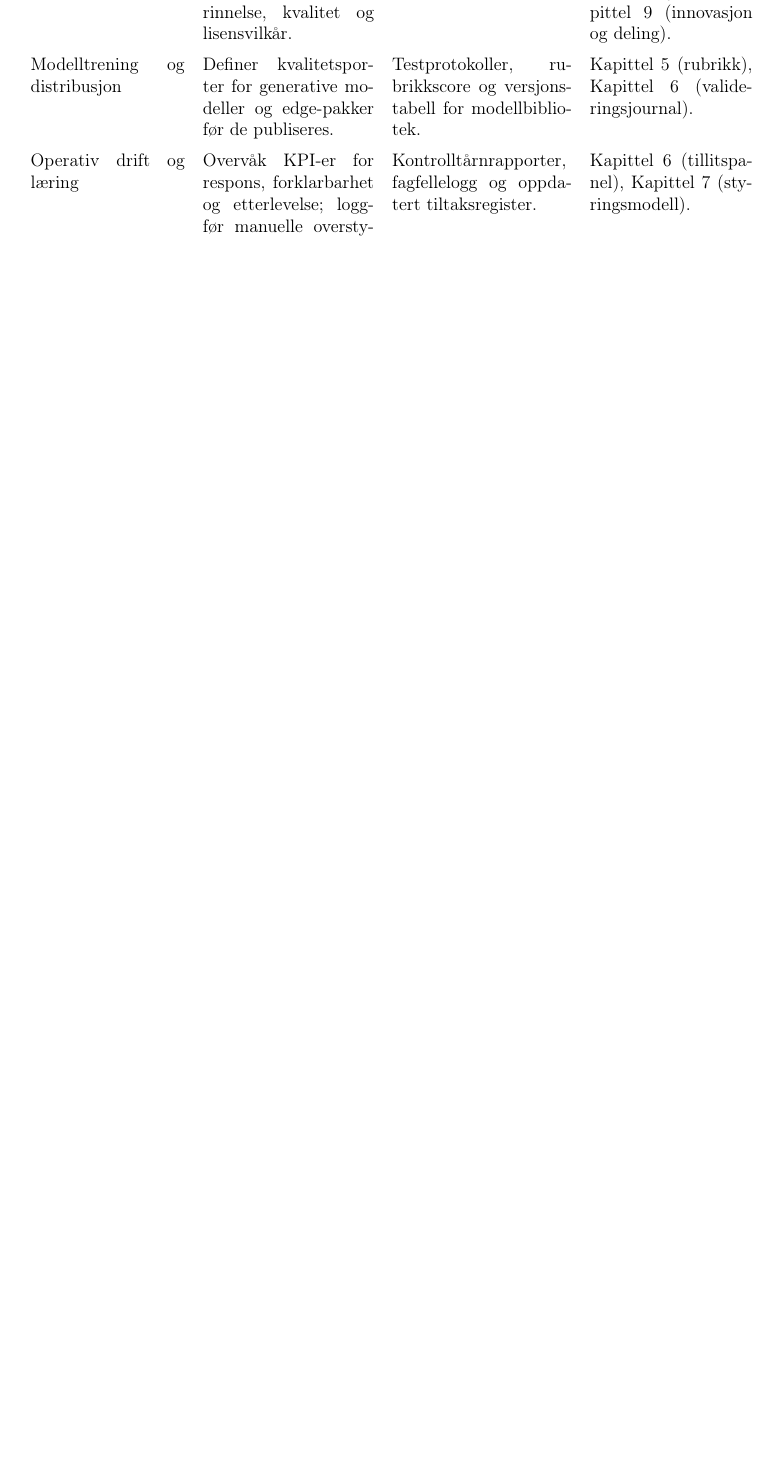
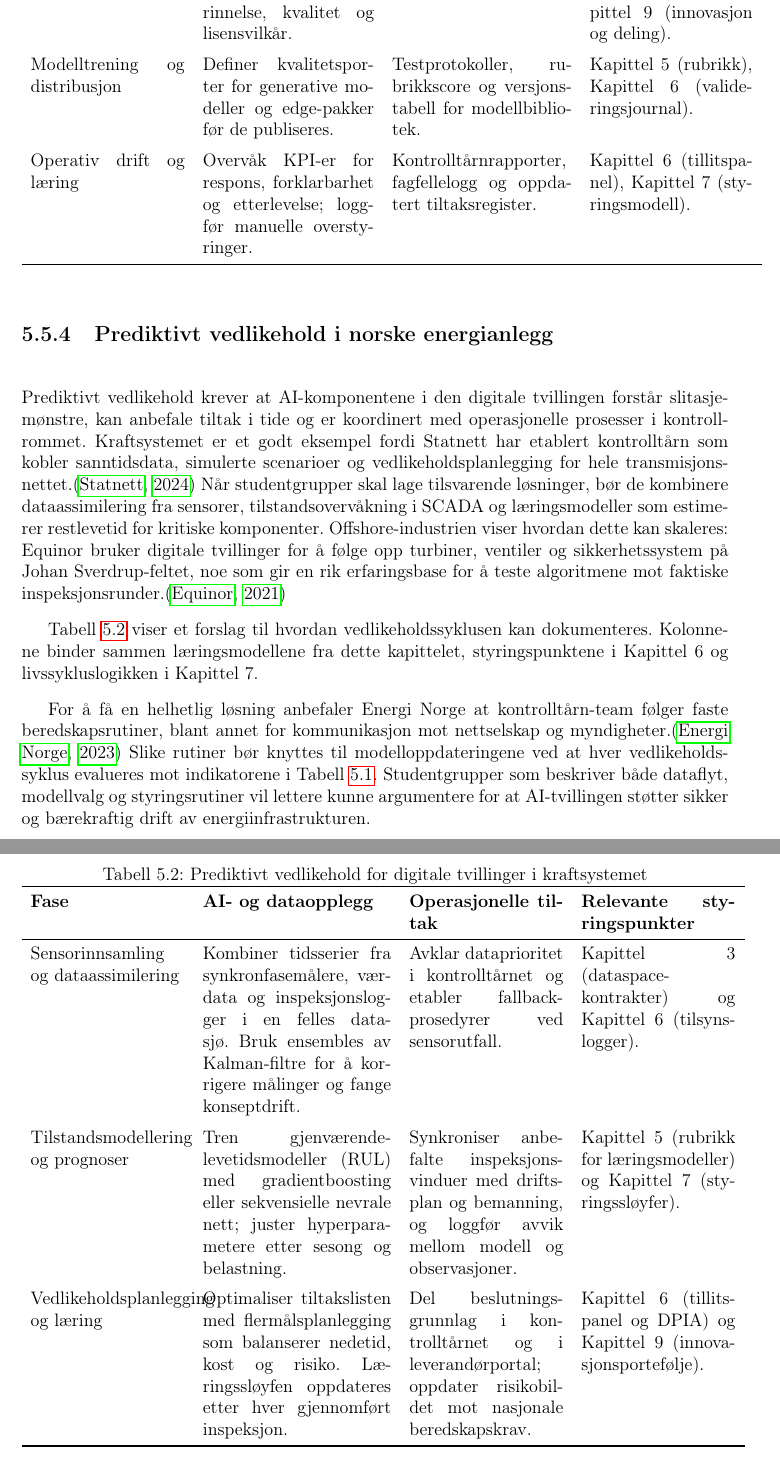
Before and after one commit to Nettking/roborepo, a LaTeX thesis (books/digitaltvilling_masterbok/main.tex, which reads books/digitaltvilling_masterbok/chapters/kapittel05-ai.tex): part of page 70 of 166 before the commit and two parts of pages 70 and 71 of 168 after it, the two joined at a grey line, cut so that both start at the same text, the shorter picture padded with empty space. Compiled offline with pdfLaTeX.

Commit message:
DT-40: Prediktivt vedlikehold i kapittel 5

```diff
--- a/books/digitaltvilling_masterbok/chapters/kapittel05-ai.tex
+++ b/books/digitaltvilling_masterbok/chapters/kapittel05-ai.tex
@@ -84,6 +84,30 @@ Tabell~\ref{tab:kontrollpunkter-generativ} viser hvordan styringen kan dokumente
 \end{table}
 
 Denne styringsrammen gjør det enklere å argumentere for generativt databruk overfor juridiske og etiske vurderinger. Studentteam kan bruke tabellen som sjekkliste i prosjektgjennomgangen og som vedlegg når rubrikken fra lærerveiledningen skal dokumenteres.
+
+\subsection{Prediktivt vedlikehold i norske energianlegg}
+Prediktivt vedlikehold krever at AI-komponentene i den digitale tvillingen forstår slitasjemønstre, kan anbefale tiltak i tide og er koordinert med operasjonelle prosesser i kontrollrommet. Kraftsystemet er et godt eksempel fordi Statnett har etablert kontrolltårn som kobler sanntidsdata, simulerte scenarioer og vedlikeholdsplanlegging for hele transmisjonsnettet.\citep{statnett2024kontrolltarn} Når studentgrupper skal lage tilsvarende løsninger, bør de kombinere dataassimilering fra sensorer, tilstandsovervåkning i SCADA og læringsmodeller som estimerer restlevetid for kritiske komponenter. Offshore-industrien viser hvordan dette kan skaleres: Equinor bruker digitale tvillinger for å følge opp turbiner, ventiler og sikkerhetssystem på Johan Sverdrup-feltet, noe som gir en rik erfaringsbase for å teste algoritmene mot faktiske inspeksjonsrunder.\citep{equinor2021johansverdrup}
+
+Tabell~\ref{tab:vedlikehold-kraft} viser et forslag til hvordan vedlikeholdssyklusen kan dokumenteres. Kolonnene binder sammen læringsmodellene fra dette kapittelet, styringspunktene i Kapittel~6 og livssykluslogikken i Kapittel~7.
+
+\begin{table}[htbp]
+    \centering
+    \caption{Prediktivt vedlikehold for digitale tvillinger i kraftsystemet}
+    \label{tab:vedlikehold-kraft}
+    \begin{tabular}{p{3.6cm}p{4.4cm}p{3.6cm}p{3.6cm}}
+        \toprule
+        \textbf{Fase} & \textbf{AI- og dataopplegg} & \textbf{Operasjonelle tiltak} & \textbf{Relevante styringspunkter} \\
+        \midrule
+        Sensorinnsamling og dataassimilering & Kombiner tidsserier fra synkronfasemålere, værdata og inspeksjonslogger i en felles datasjø. Bruk ensembles av Kalman-filtre for å korrigere målinger og fange konseptdrift. & Avklar dataprioritet i kontrolltårnet og etabler fallback-prosedyrer ved sensorutfall. & Kapittel~3 (dataspace-kontrakter) og Kapittel~6 (tilsynslogger). \\
+        \addlinespace
+        Tilstandsmodellering og prognoser & Tren gjenværende-levetidsmodeller (RUL) med gradientboosting eller sekvensielle nevrale nett; juster hyperparametere etter sesong og belastning. & Synkroniser anbefalte inspeksjonsvinduer med driftsplan og bemanning, og loggfør avvik mellom modell og observasjoner. & Kapittel~5 (rubrikk for læringsmodeller) og Kapittel~7 (styringssløyfer). \\
+        \addlinespace
+        Vedlikeholdsplanlegging og læring & Optimaliser tiltakslisten med flermålsplanlegging som balanserer nedetid, kost og risiko. Læringssløyfen oppdateres etter hver gjennomført inspeksjon. & Del beslutningsgrunnlag i kontrolltårnet og i leverandørportal; oppdater risikobildet mot nasjonale beredskapskrav. & Kapittel~6 (tillitspanel og DPIA) og Kapittel~9 (innovasjonsportefølje). \\
+        \bottomrule
+    \end{tabular}
+\end{table}
+
+For å få en helhetlig løsning anbefaler Energi Norge at kontrolltårn-team følger faste beredskapsrutiner, blant annet for kommunikasjon mot nettselskap og myndigheter.\citep{energinorge2023beredskap} Slike rutiner bør knyttes til modelloppdateringene ved at hver vedlikeholdssyklus evalueres mot indikatorene i Tabell~\ref{tab:kontrollpunkter-generativ}. Studentgrupper som beskriver både dataflyt, modellvalg og styringsrutiner vil lettere kunne argumentere for at AI-tvillingen støtter sikker og bærekraftig drift av energiinfrastrukturen.
 
 \section{Samspill mellom læring, optimalisering og assimilering}
 De tre byggesteinene virker sammen i en lukket sløyfe: maskinlæring gir prognoser og modeller som beskriver systemet, dataassimilering korrigerer modellen når virkeligheten avviker, og optimalisering omskaper innsikten til beslutninger. I praksis må slike sløyfer designes slik at dataflyten er robust, at prosesseringen skjer i riktig rekkefølge, og at menneskelige operatører har innsyn i hvorfor anbefalingene endres. En moden digital tvilling bør derfor inkludere dashboards som visualiserer hvilke måler som påvirker beslutningene, og varslingsmekanismer når usikkerheten overstiger forhåndsdefinerte terskler. Dette gjør det mulig å bygge tillit, for eksempel ved å dokumentere hvordan et bestemt sett med sensordata utløste en ny optimaliseringsstrategi.
```
Also changed, not shown: books/digitaltvilling_masterbok/completed_tasks.md (+1 -0 lines), books/digitaltvilling_masterbok/plan.md (+1 -1 lines), books/digitaltvilling_masterbok/task_queue.md (+1 -0 lines).
